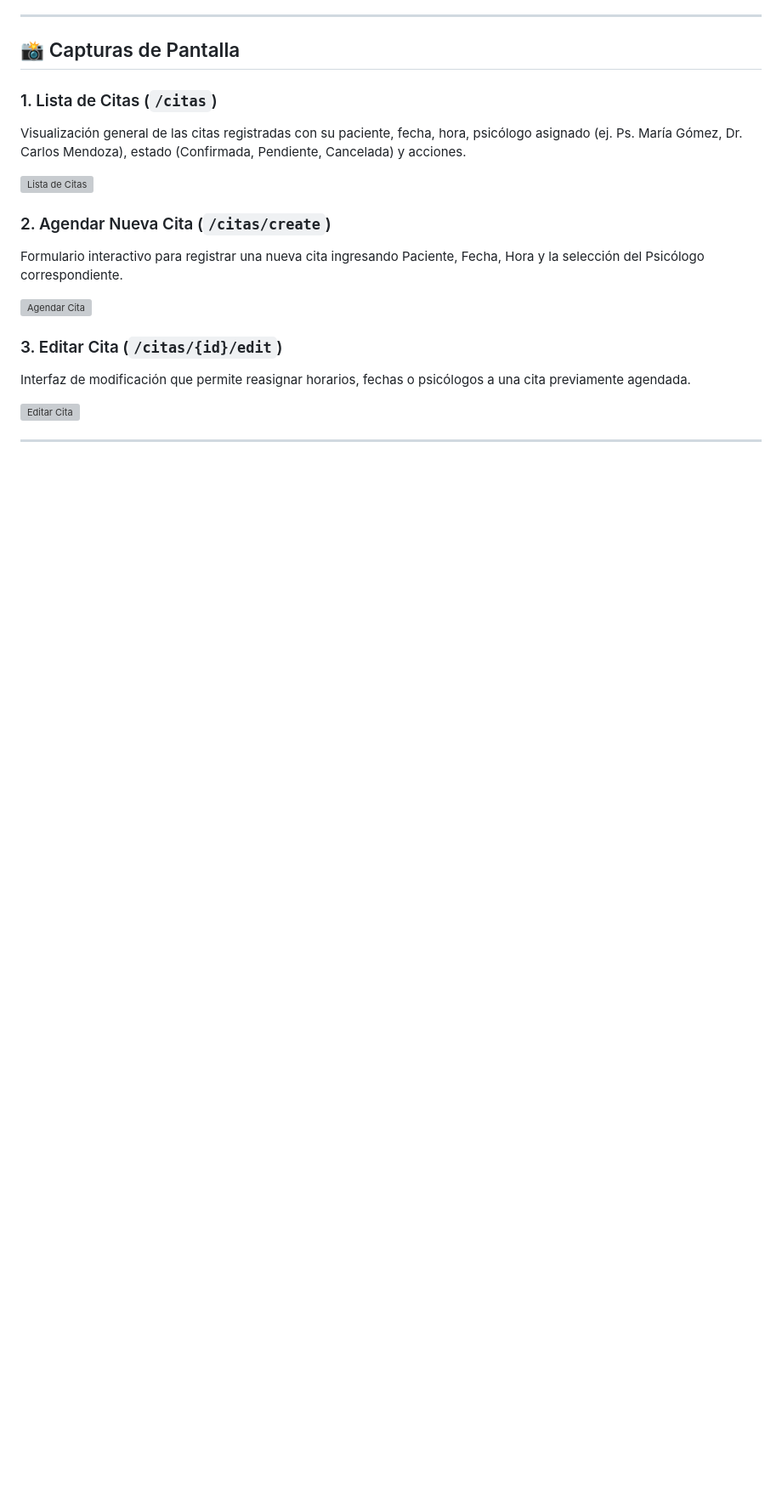
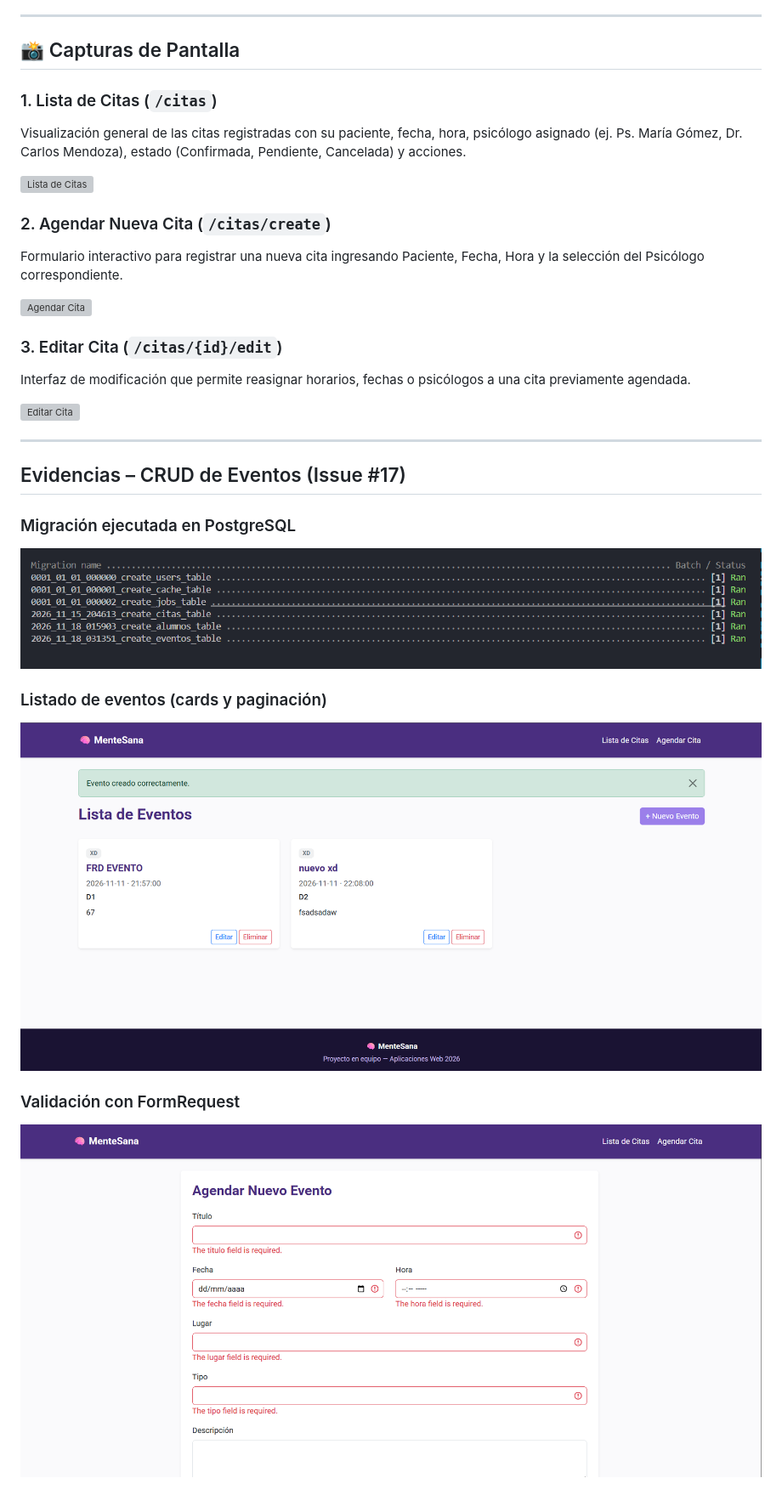
Before and after one commit to ZAYRA7/MenteSana-Laravel, a Markdown page: README.md, the part around one of its changes. Shown at 85% size. GitHub-like rendering; pictures changed too: docs/capturas/index.png (added), docs/capturas/migracion.png (added), docs/capturas/validacion.png (added); blank space fills up the shorter version; grey boxes are pictures that could not be loaded.

Commit message:
docs: agregar evidencias del CRUD de Eventos en README

```diff
--- a/README.md
+++ b/README.md
@@ -34,3 +34,18 @@ Interfaz de modificación que permite reasignar horarios, fechas o psicólogos a
 ![Editar Cita](https://via.placeholder.com/800x450.png?text=MenteSana+-+Editar+Cita)
 
 ---
+
+## Evidencias – CRUD de Eventos (Issue #17)
+
+### Migración ejecutada en PostgreSQL
+
+![Migración](docs/capturas/migracion.png)
+
+### Listado de eventos (cards y paginación)
+
+![Index](docs/capturas/index.png)
+
+### Validación con FormRequest
+
+![Validación](docs/capturas/validacion.png)
+
```
Also changed, not shown: other parts of README.md (+7 -0 lines), docs/capturas/eliminar.png (added), docs/capturas/responsivo.png (added).
